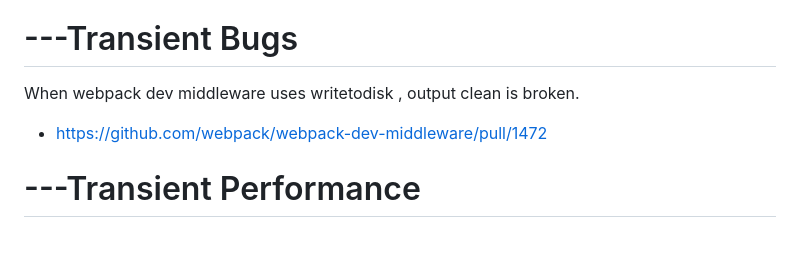
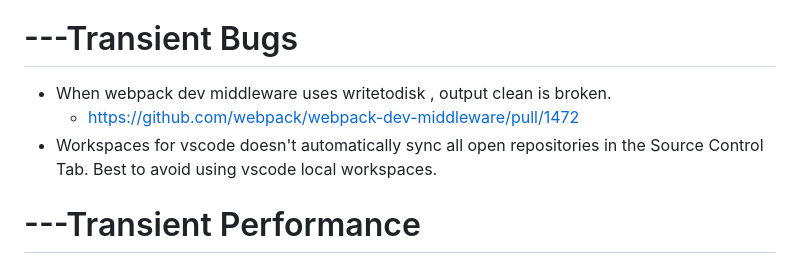
Before and after one commit to mariomui/obsidianmd-vault-theme_UMID-3c089646-5e8d-44a8-84ed-365ac5a50b8d, a Markdown page: readme.MD, the part around the change. Drawn GitHub-style.

Commit message:
Update readme with bug on vscode workspace regaridng sub repos sync

```diff
--- a/readme.MD
+++ b/readme.MD
@@ -80,9 +80,9 @@ The quickest way is to hardcode an env or .in file that points to my local folde
 
 # ---Transient Bugs
 
-When webpack dev middleware uses writetodisk , output clean is broken.
-
-- https://github.com/webpack/webpack-dev-middleware/pull/1472
+- When webpack dev middleware uses writetodisk , output clean is broken.
+  - https://github.com/webpack/webpack-dev-middleware/pull/1472
+- Workspaces for vscode doesn't automatically sync all open repositories in the Source Control Tab. Best to avoid using vscode local workspaces.
 
 # ---Transient Performance
 
```
